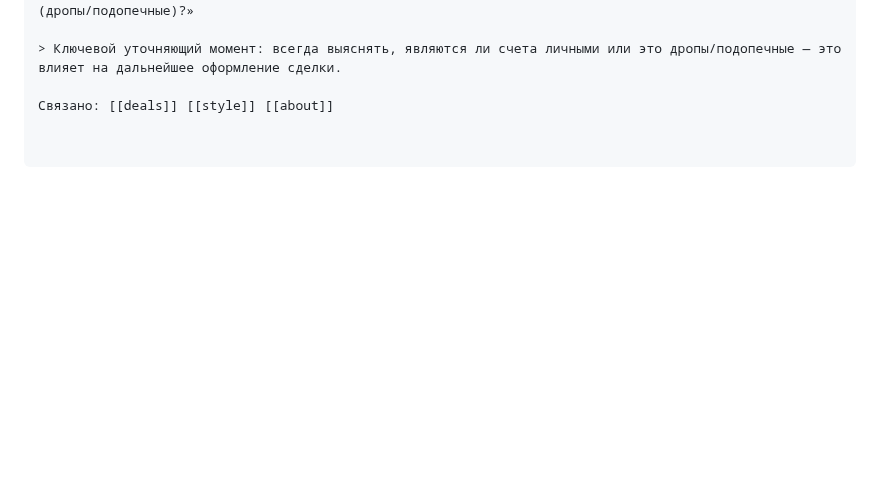
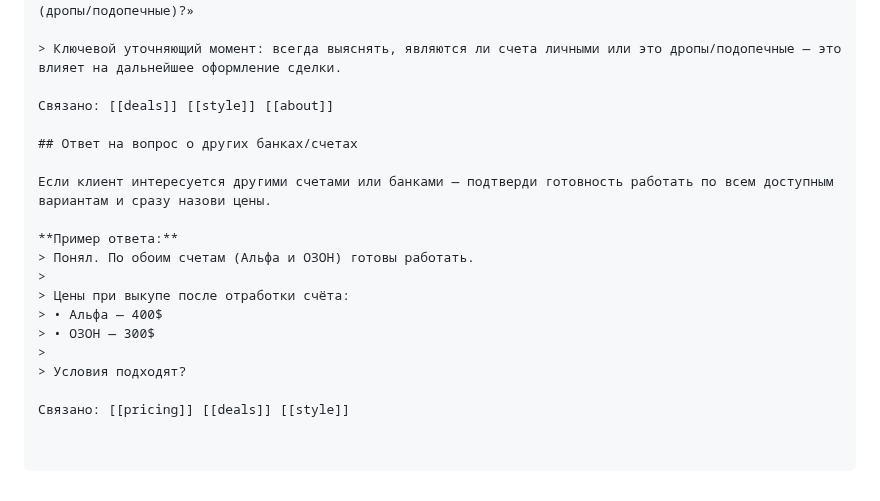
Before and after one commit to simba-stack/workchat-bot, a Markdown page: knowledge/faq.md, the part around the change. GitHub-like rendering; blank space fills up the shorter version.

Commit message:
ai-knowledge: шаблон ответа на вопрос о других счетах (Альфа/ОЗОН) с ценами выкупа

```diff
--- a/knowledge/faq.md
+++ b/knowledge/faq.md
@@ -2677,3 +2677,18 @@ https://telegra.ph/PRIDE---Usloviya-i-polozheniya-provedeniya-sdelok-po-pokupke-
 > Ключевой уточняющий момент: всегда выяснять, являются ли счета личными или это дропы/подопечные — это влияет на дальнейшее оформление сделки.
 
 Связано: [[deals]] [[style]] [[about]]
+
+## Ответ на вопрос о других банках/счетах
+
+Если клиент интересуется другими счетами или банками — подтверди готовность работать по всем доступным вариантам и сразу назови цены.
+
+**Пример ответа:**
+> Понял. По обоим счетам (Альфа и ОЗОН) готовы работать.
+>
+> Цены при выкупе после отработки счёта:
+> • Альфа — 400$
+> • ОЗОН — 300$
+>
+> Условия подходят?
+
+Связано: [[pricing]] [[deals]] [[style]]
```
